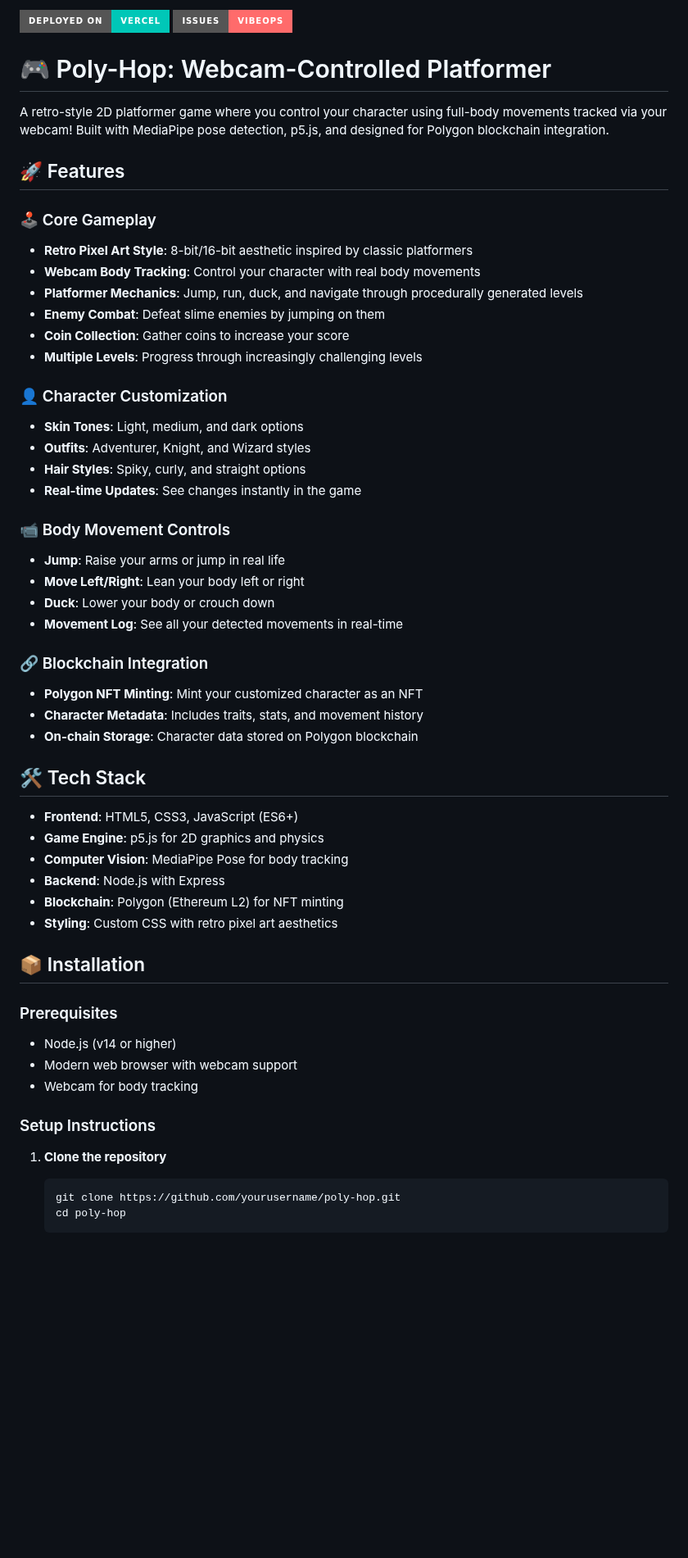
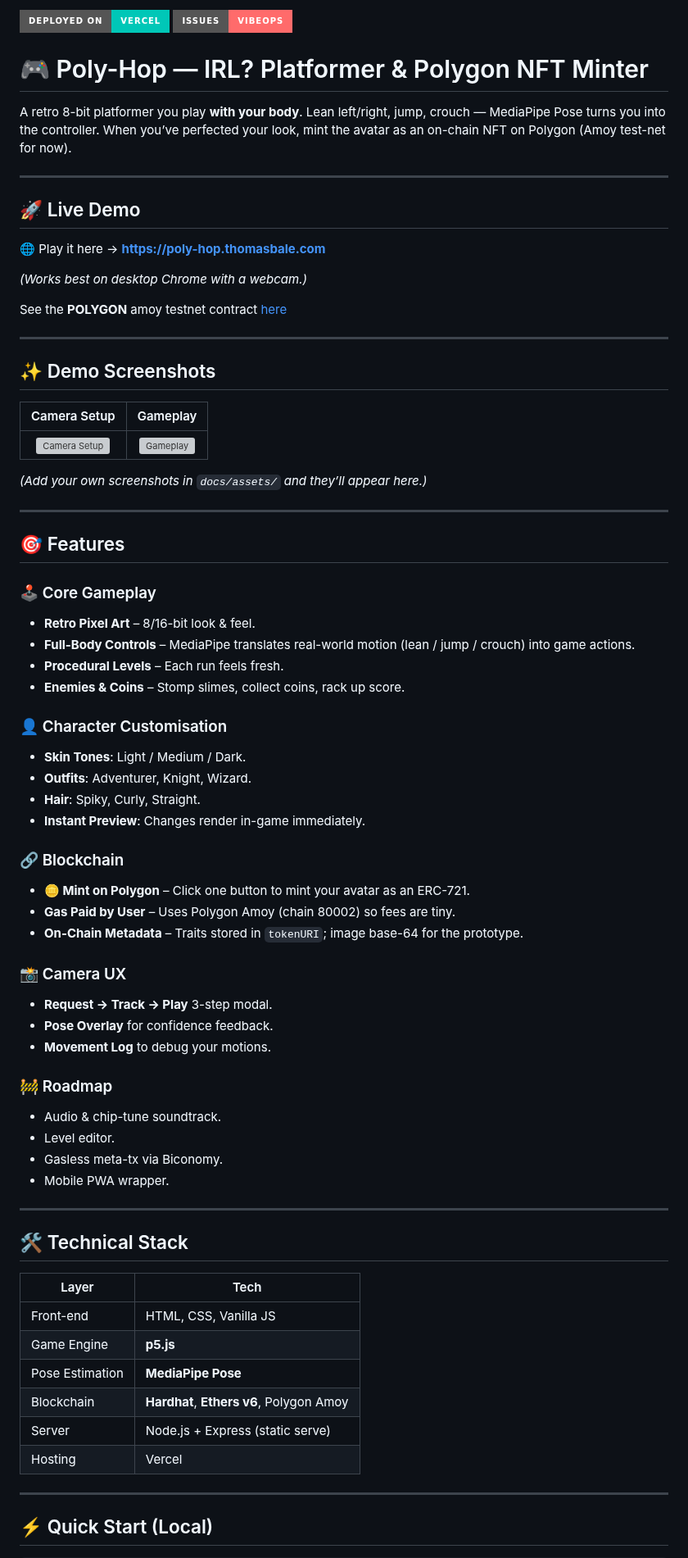
Before and after one commit to TumCucTom/poly-hop, a Markdown page: README.md, the part around one of its changes. Shown at 82% size. Drawn GitHub-style; badges without logos; blank space fills up the shorter version; grey boxes are pictures that could not be loaded.

Commit message:
submission style readme

````diff
--- a/README.md
+++ b/README.md
@@ -3,56 +3,74 @@
 
-# 🎮 Poly-Hop: Webcam-Controlled Platformer
+# 🎮 Poly-Hop — IRL? Platformer & Polygon NFT Minter
 
-A retro-style 2D platformer game where you control your character using full-body movements tracked via your webcam! Built with MediaPipe pose detection, p5.js, and designed for Polygon blockchain integration.
+A retro 8-bit platformer you play **with your body**. Lean left/right, jump, crouch — MediaPipe Pose turns you into the controller. When you’ve perfected your look, mint the avatar as an on-chain NFT on Polygon (Amoy test-net for now).
 
-## 🚀 Features
+---
+
+## 🚀 Live Demo
+
+🌐 Play it here → **https://poly-hop.thomasbale.com**
+
+*(Works best on desktop Chrome with a webcam.)*
+
+See the **POLYGON** amoy testnet contract [here](https://amoy.polygonscan.com/address/0xCb0d18F697C255bCb029F3950F58A8Dafd91E373)
+
+---
+
+## ✨ Demo Screenshots
+
+| Camera Setup | Gameplay |
+| :--: | :--: |
+| ![Camera Setup](docs/assets/camera-setup-placeholder.png) | ![Gameplay](docs/assets/gameplay-placeholder.png) |
+
+*(Add your own screenshots in `docs/assets/` and they’ll appear here.)*
+
+---
+
+## 🎯 Features
 
 ### 🕹️ Core Gameplay
-- **Retro Pixel Art Style**: 8-bit/16-bit aesthetic inspired by classic platformers
-- **Webcam Body Tracking**: Control your character with real body movements
-- **Platformer Mechanics**: Jump, run, duck, and navigate through procedurally generated levels
-- **Enemy Combat**: Defeat slime enemies by jumping on them
-- **Coin Collection**: Gather coins to increase your score
-- **Multiple Levels**: Progress through increasingly challenging levels
+- **Retro Pixel Art** – 8/16-bit look & feel.
+- **Full-Body Controls** – MediaPipe translates real-world motion (lean / jump / crouch) into game actions.
+- **Procedural Levels** – Each run feels fresh.
+- **Enemies & Coins** – Stomp slimes, collect coins, rack up score.
 
-### 👤 Character Customization
-- **Skin Tones**: Light, medium, and dark options
-- **Outfits**: Adventurer, Knight, and Wizard styles
-- **Hair Styles**: Spiky, curly, and straight options
-- **Real-time Updates**: See changes instantly in the game
+### 👤 Character Customisation
+- **Skin Tones**: Light / Medium / Dark.
+- **Outfits**: Adventurer, Knight, Wizard.
+- **Hair**: Spiky, Curly, Straight.
+- **Instant Preview**: Changes render in-game immediately.
 
-### 📹 Body Movement Controls
-- **Jump**: Raise your arms or jump in real life
-- **Move Left/Right**: Lean your body left or right
-- **Duck**: Lower your body or crouch down
-- **Movement Log**: See all your detected movements in real-time
+### 🔗 Blockchain
+- **🪙 Mint on Polygon** – Click one button to mint your avatar as an ERC-721.
+- **Gas Paid by User** – Uses Polygon Amoy (chain 80002) so fees are tiny.
+- **On-Chain Metadata** – Traits stored in `tokenURI`; image base-64 for the prototype.
 
-### 🔗 Blockchain Integration
-- **Polygon NFT Minting**: Mint your customized character as an NFT
-- **Character Metadata**: Includes traits, stats, and movement history
-- **On-chain Storage**: Character data stored on Polygon blockchain
+### 📸 Camera UX
+- **Request → Track → Play** 3-step modal.
+- **Pose Overlay** for confidence feedback.
+- **Movement Log** to debug your motions.
 
-## 🛠️ Tech Stack
+### 🚧 Roadmap
+- Audio & chip-tune soundtrack.
+- Level editor.
+- Gasless meta-tx via Biconomy.
+- Mobile PWA wrapper.
 
-- **Frontend**: HTML5, CSS3, JavaScript (ES6+)
-- **Game Engine**: p5.js for 2D graphics and physics
-- **Computer Vision**: MediaPipe Pose for body tracking
-- **Backend**: Node.js with Express
-- **Blockchain**: Polygon (Ethereum L2) for NFT minting
-- **Styling**: Custom CSS with retro pixel art aesthetics
+---
 
-## 📦 Installation
+## 🛠️ Technical Stack
 
-### Prerequisites
-- Node.js (v14 or higher)
-- Modern web browser with webcam support
-- Webcam for body tracking
+| Layer | Tech |
+|-------|------|
+| Front-end | HTML, CSS, Vanilla JS |
+| Game Engine | **p5.js** |
+| Pose Estimation | **MediaPipe Pose** |
+| Blockchain | **Hardhat**, **Ethers v6**, Polygon Amoy |
+| Server | Node.js + Express (static serve) |
+| Hosting | Vercel |
 
-### Setup Instructions
+---
 
-1. **Clone the repository**
-   ```bash
-   git clone https://github.com/yourusername/poly-hop.git
-   cd poly-hop
-   ```
+## ⚡ Quick Start (Local)
 
````
Also changed, not shown: other parts of README.md (+53 -219 lines).
